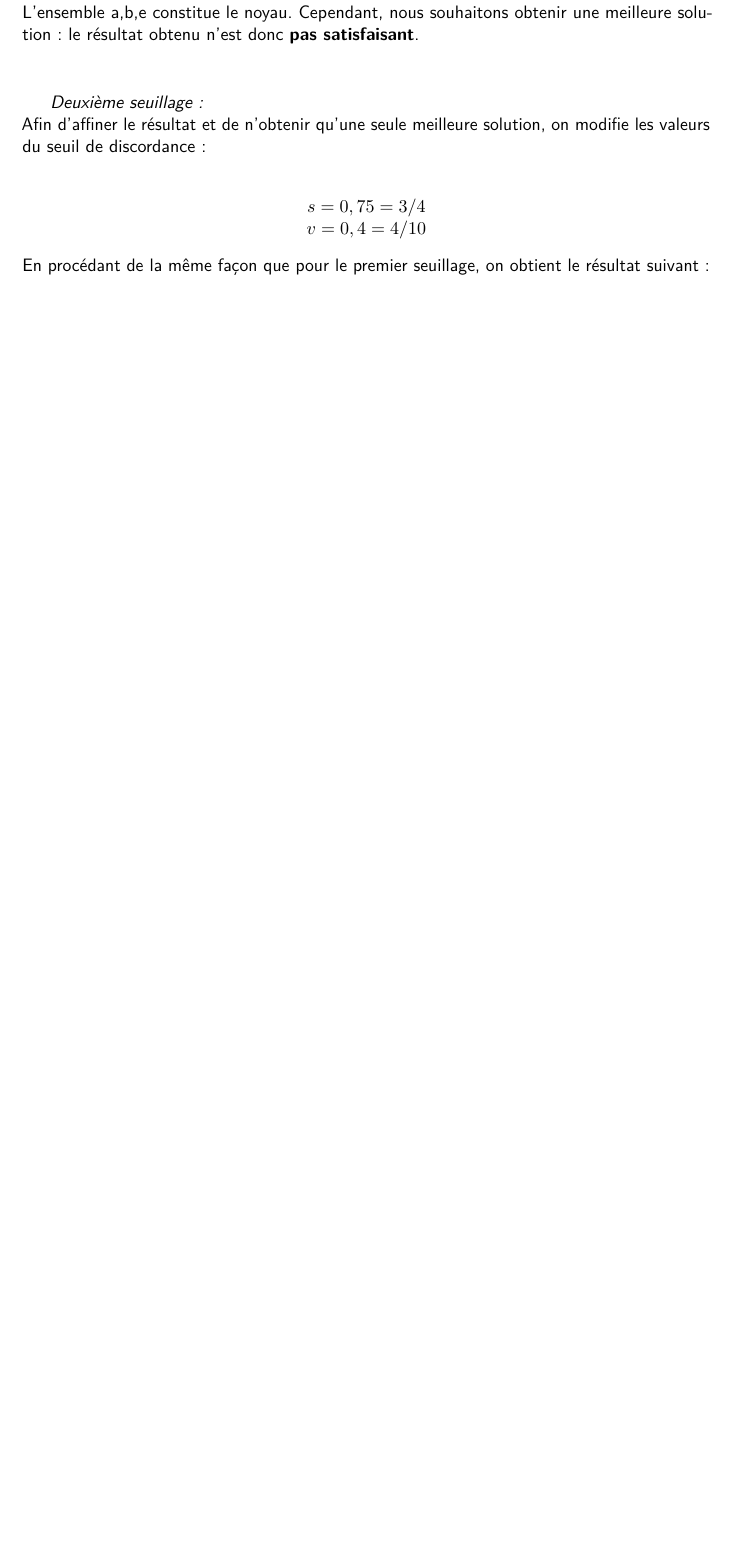
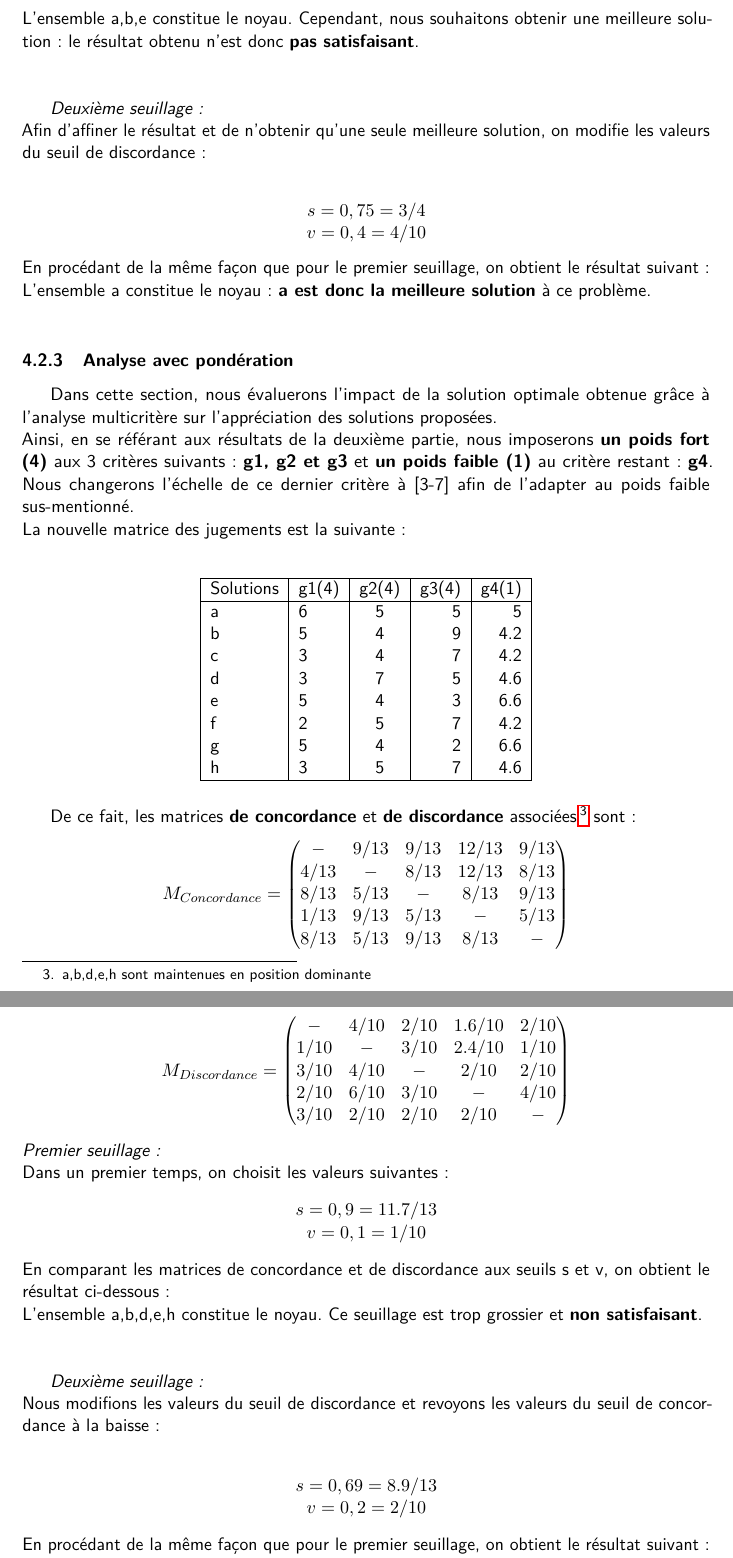
Before and after one commit to Moreno-Yassine/AD-Fabrique, a LaTeX document (CR/CR.tex): part of page 14 of 21 before the commit and two parts of pages 15 and 16 of 23 after it, the two joined at a grey line, cut so that both start at the same text, the shorter picture padded with empty space. Compiled offline with pdfLaTeX.

Commit message:
95%
Waiting : Graph Karim

```diff
--- a/CR/CR.tex
+++ b/CR/CR.tex
@@ -40,7 +40,7 @@
 \renewcommand*{\familydefault}{\sfdefault}
 
 
-\title{Rapport D'Analyse}
+\title{Rapport D'Analyse : Aide à la Décision}
 
 
 \author{Yassine Moreno \cr Mehdi Kitane \cr Amine ElRhazi \cr Abdelalim Tribak \cr Meryem Benchakroune \cr Karim Benhmida}
@@ -548,4 +548,61 @@ $v= 0,4 = 4/10$}
 \end{center}
 En procédant de la même façon que pour le premier seuillage, on obtient le résultat suivant :\\
 % Graphe 3
-L’ensemble {a} constitue le noyau : \textbf{a est donc la meilleure solution} à ce problème.
+L’ensemble {a} constitue le noyau : \textbf{a est donc la meilleure solution} à ce problème.\\
+\subsubsection{Analyse avec pondération}
+Dans cette section, nous évaluerons l'impact de la solution optimale obtenue grâce à l'analyse multicritère sur l'appréciation des solutions proposées.\\
+Ainsi, en se référant aux résultats de la deuxième partie, nous imposerons \textbf{un poids fort (4)} aux 3 critères suivants : \textbf{g1, g2 et g3} et \textbf{un poids faible (1)} au critère restant : \textbf{g4}. Nous changerons l'échelle de ce dernier critère à [3-7] afin de l'adapter au poids faible sus-mentionné.\\
+La nouvelle matrice des jugements est la suivante :\\
+\begin{table}[H]
+\centering
+\begin{tabular}{|l|l|c|r|r|}
+  \hline
+  Solutions & g1(4) & g2(4) & g3(4) & g4(1)\\
+  \hline
+  a &6 & 5 & 5 & 5 \\
+  b &5 & 4 & 9 & 4.2 \\
+  c &3 & 4 & 7 & 4.2 \\
+  d &3 & 7 & 5 & 4.6 \\
+  e &5 & 4 & 3 & 6.6\\
+  f &2 & 5 & 7 & 4.2 \\
+  g &5 & 4 & 2 & 6.6\\
+  h &3 & 5 & 7 & 4.6\\
+  \hline
+\end{tabular}
+\end{table}
+De ce fait, les matrices \textbf{de concordance} et \textbf{de discordance} associées\footnote{a,b,d,e,h sont maintenues en position dominante} sont :
+\begin{center}
+$ M_{Concordance} =\begin{pmatrix}
+-&9/13&9/13&12/13&9/13\\
+4/13&-&8/13&12/13&8/13\\
+8/13&5/13&-&8/13&9/13\\
+1/13&9/13&5/13&-&5/13\\
+8/13&5/13&9/13&8/13&-\\
+\end{pmatrix} $\\
+$ M_{Discordance} =\begin{pmatrix}
+-&4/10&2/10&1.6/10&2/10\\
+1/10&-&3/10&2.4/10&1/10\\
+3/10&4/10&-&2/10&2/10\\
+2/10&6/10&3/10&-&4/10\\
+3/10&2/10&2/10&2/10&-\\
+\end{pmatrix} $\\
+\end{center}
+\emph{Premier seuillage :}\\
+Dans un premier temps, on choisit les valeurs suivantes :
+\begin{center}
+\textbf{$s = 0,9 = 11.7/13$\\
+$v= 0,1 = 1/10$}
+\end{center}
+En comparant les matrices de concordance et de discordance aux seuils s et v, on obtient le résultat ci-dessous :\\
+%Graphe à inserer
+L’ensemble {a,b,d,e,h} constitue le noyau. Ce seuillage est trop grossier et \textbf{non satisfaisant}.\\\\
+
+\emph{Deuxième seuillage :}\\
+Nous modifions les valeurs du seuil de discordance et revoyons les valeurs du seuil de concordance à la baisse :\\
+\begin{center}
+\textbf{$s = 0,69 = 8.9/13$\\
+$v= 0,2 = 2/10$}
+\end{center}
+En procédant de la même façon que pour le premier seuillage, on obtient le résultat suivant :\\
+% Graphe 3
+L’ensemble {a,b} constitue le noyau, nous procèderons à un dernier seuillage pour dégager la meilleure solution.\\\\
```
Also changed, not shown: CR/CR.pdf, CR/CR.tex (20 more changed lines).
